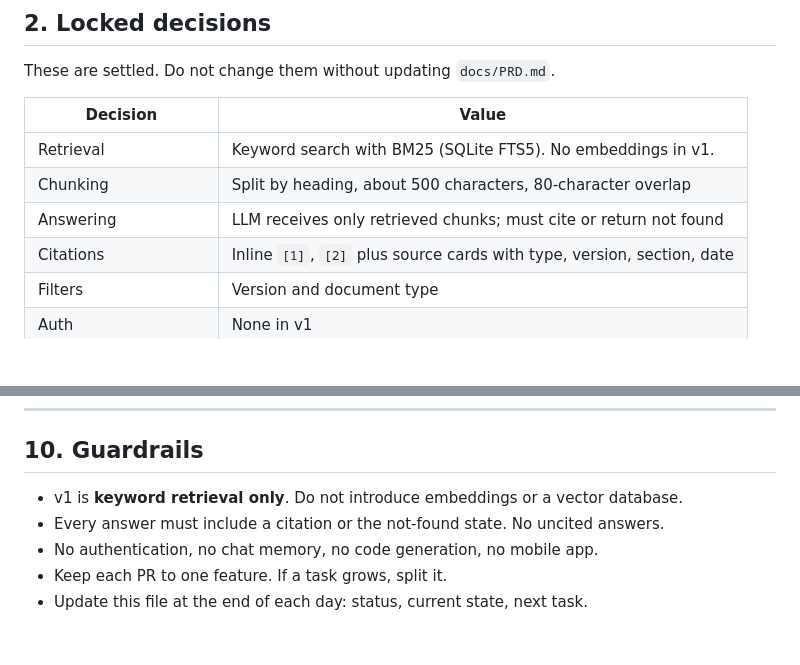
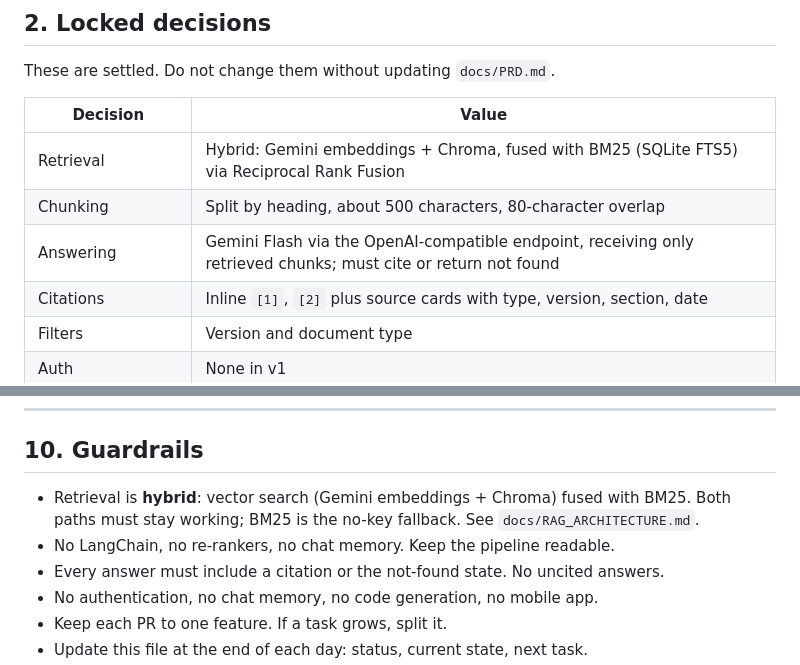
Before and after one commit to srikishore5727/version-aware-docs-assistant, a Markdown page: PROJECT_MEMORY.md, 2 parts joined by grey strips. Rendered like a GitHub page; blank space fills up the shorter version.

```diff
--- a/PROJECT_MEMORY.md
+++ b/PROJECT_MEMORY.md
@@ -30,9 +30,9 @@ These are settled. Do not change them without updating `docs/PRD.md`.
 
 | Decision | Value |
 |---|---|
-| Retrieval | Keyword search with BM25 (SQLite FTS5). No embeddings in v1. |
+| Retrieval | Hybrid: Gemini embeddings + Chroma, fused with BM25 (SQLite FTS5) via Reciprocal Rank Fusion |
 | Chunking | Split by heading, about 500 characters, 80-character overlap |
-| Answering | LLM receives only retrieved chunks; must cite or return not found |
+| Answering | Gemini Flash via the OpenAI-compatible endpoint, receiving only retrieved chunks; must cite or return not found |
 | Citations | Inline `[1]`, `[2]` plus source cards with type, version, section, date |
 | Filters | Version and document type |
 | Auth | None in v1 |
@@ -211,7 +211,9 @@ behind every result.
 
 ## 10. Guardrails
 
-- v1 is **keyword retrieval only**. Do not introduce embeddings or a vector database.
+- Retrieval is **hybrid**: vector search (Gemini embeddings + Chroma) fused with BM25.
+  Both paths must stay working; BM25 is the no-key fallback. See `docs/RAG_ARCHITECTURE.md`.
+- No LangChain, no re-rankers, no chat memory. Keep the pipeline readable.
 - Every answer must include a citation or the not-found state. No uncited answers.
 - No authentication, no chat memory, no code generation, no mobile app.
 - Keep each PR to one feature. If a task grows, split it.
```
Also changed, not shown: README.md (+1 -0 lines), docs/RAG_ARCHITECTURE.md (added, +208 -0 lines).
